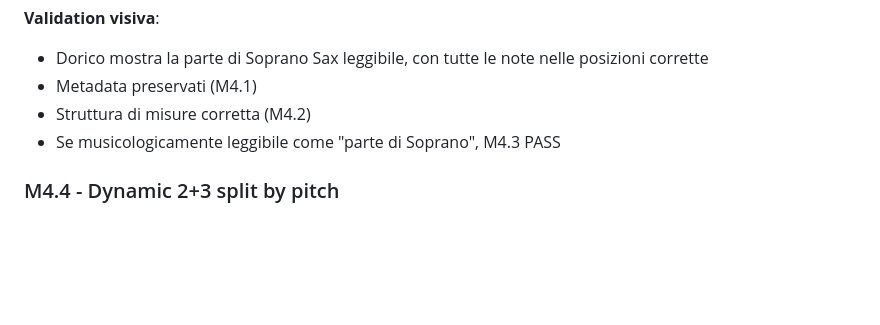
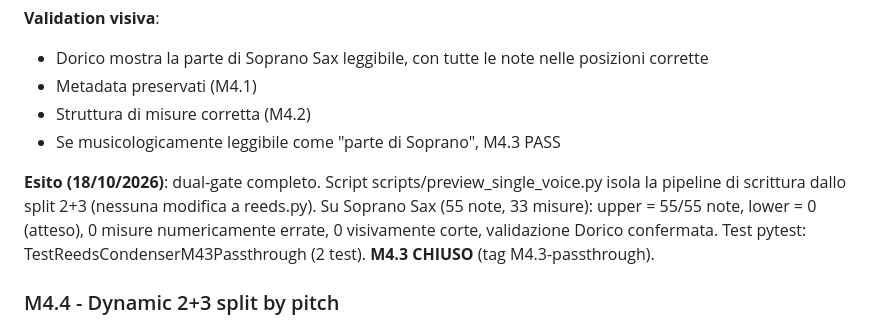
Before and after one commit to RiccardoDurante/bigband-condenser, a Markdown page: docs/pmi/WBS_M4.md, the part around the change. Rendered like a GitHub page; blank space fills up the shorter version.

Commit message:
docs(M4.3): close M4.3 passthrough sub-step in WBS_M4
Dual-gate validation confirmed on Soprano Sax single-voice passthrough:
55/55 notes, 0 bad/short measures, Dorico visual check passed.

Co-Authored-By: Claude Sonnet 5 <noreply@anthropic.com>
Claude-Session: https://claude.ai/code/session_01J82HuwyNWzjoUFdRsQJjJg

```diff
--- a/docs/pmi/WBS_M4.md
+++ b/docs/pmi/WBS_M4.md
@@ -120,6 +120,14 @@ numericamente (0 misure visivamente corte) e visivamente in Dorico.
 - Struttura di misure corretta (M4.2)
 - Se musicologicamente leggibile come "parte di Soprano", M4.3 PASS
 
+**Esito (18/10/2026)**: dual-gate completo. Script
+scripts/preview_single_voice.py isola la pipeline di scrittura dallo
+split 2+3 (nessuna modifica a reeds.py). Su Soprano Sax (55 note,
+33 misure): upper = 55/55 note, lower = 0 (atteso), 0 misure
+numericamente errate, 0 visivamente corte, validazione Dorico
+confermata. Test pytest: TestReedsCondenserM43Passthrough (2 test).
+**M4.3 CHIUSO** (tag M4.3-passthrough).
+
 ### M4.4 - Dynamic 2+3 split by pitch
 
 **Scope**: introdurre il ranking dinamico 2+3 per altezza, treble/bass clef (D-028 variant). Riusa il codice R1 scaffolded in M4.0.
```
